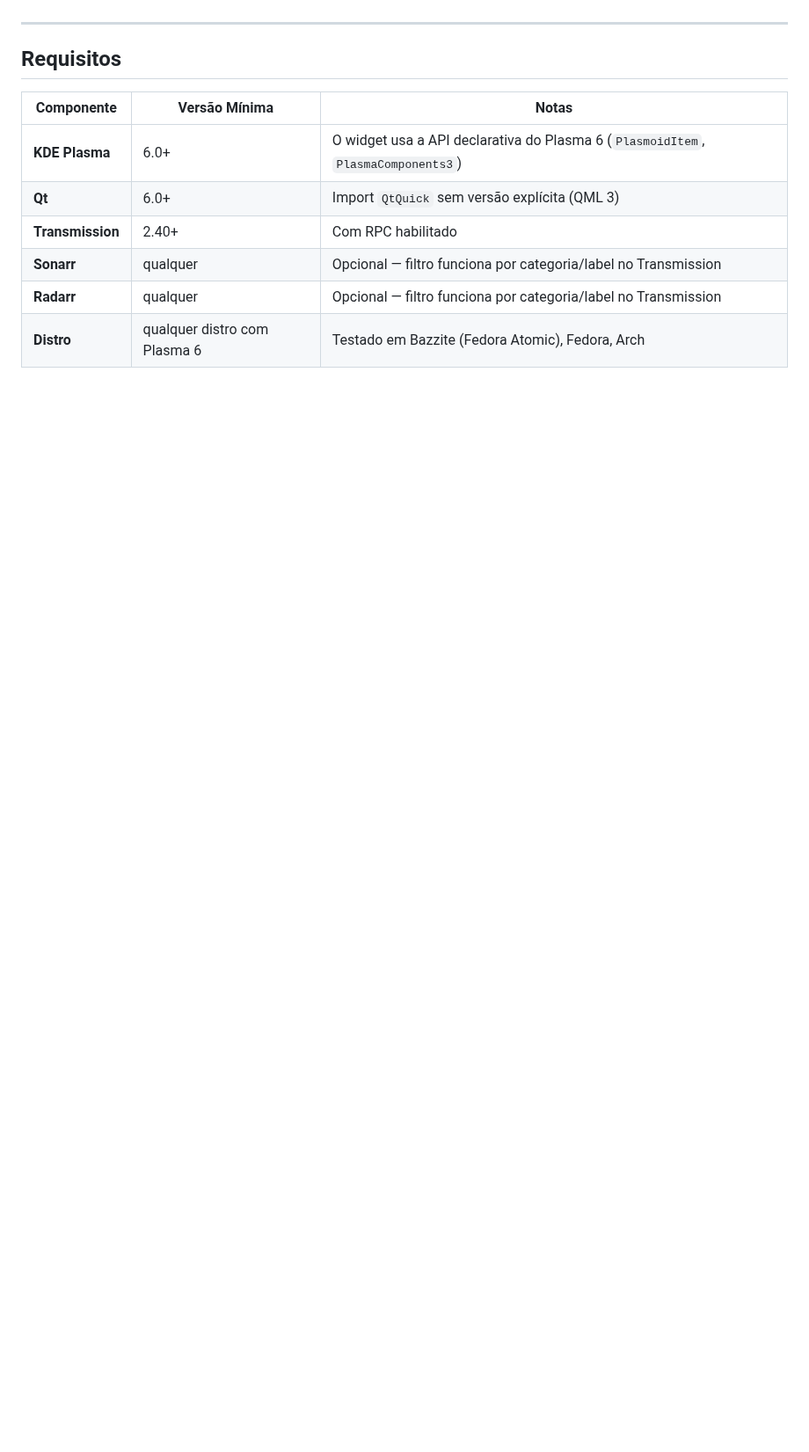
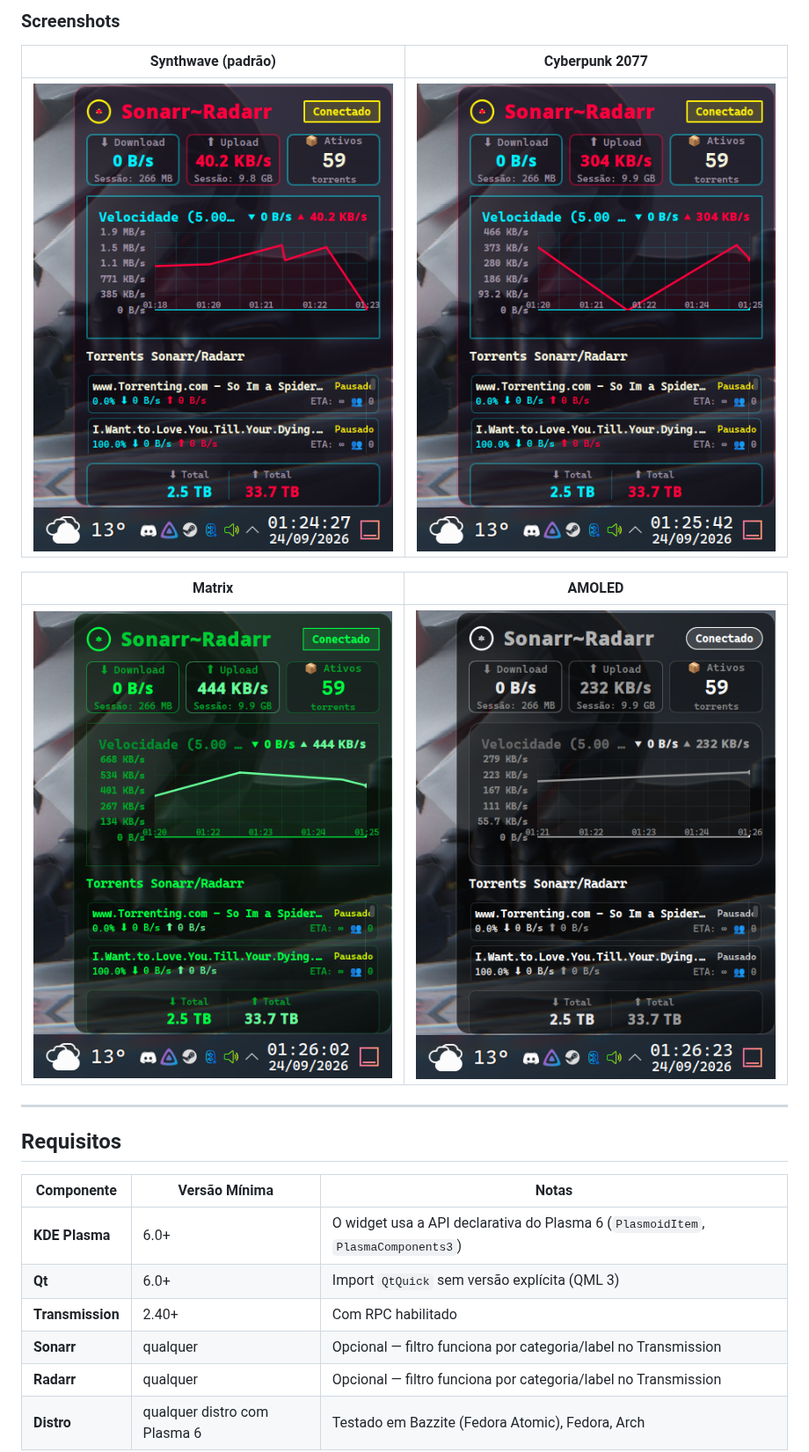
Before and after one commit to Amielle-Inside/TransmissionMonitorwidget, a Markdown page: README.md, the part around one of its changes. Shown at 88% size. GitHub-like rendering; pictures changed too: docs/screenshot-amoled.png (added), docs/screenshot-cyberpunk.png (added), docs/screenshot-matrix.png (added); blank space fills up the shorter version.

Commit message:
docs: README with full v2.1.0 feature list + screenshots of all 4 themes

```diff
--- a/README.md
+++ b/README.md
@@ -34,3 +49,12 @@ Todo o código fonte, estrutura do plasmoid, lógica de RPC, Canvas do gráfico,
+### Screenshots
+
+| Synthwave (padrão) | Cyberpunk 2077 |
+|---|---|
+| ![Synthwave](docs/screenshot-synthwave.png) | ![Cyberpunk](docs/screenshot-cyberpunk.png) |
+
+| Matrix | AMOLED |
+|---|---|
+| ![Matrix](docs/screenshot-matrix.png) | ![AMOLED](docs/screenshot-amoled.png) |
 
 ---
 
```
Also changed, not shown: other parts of README.md (+21 -6 lines).
